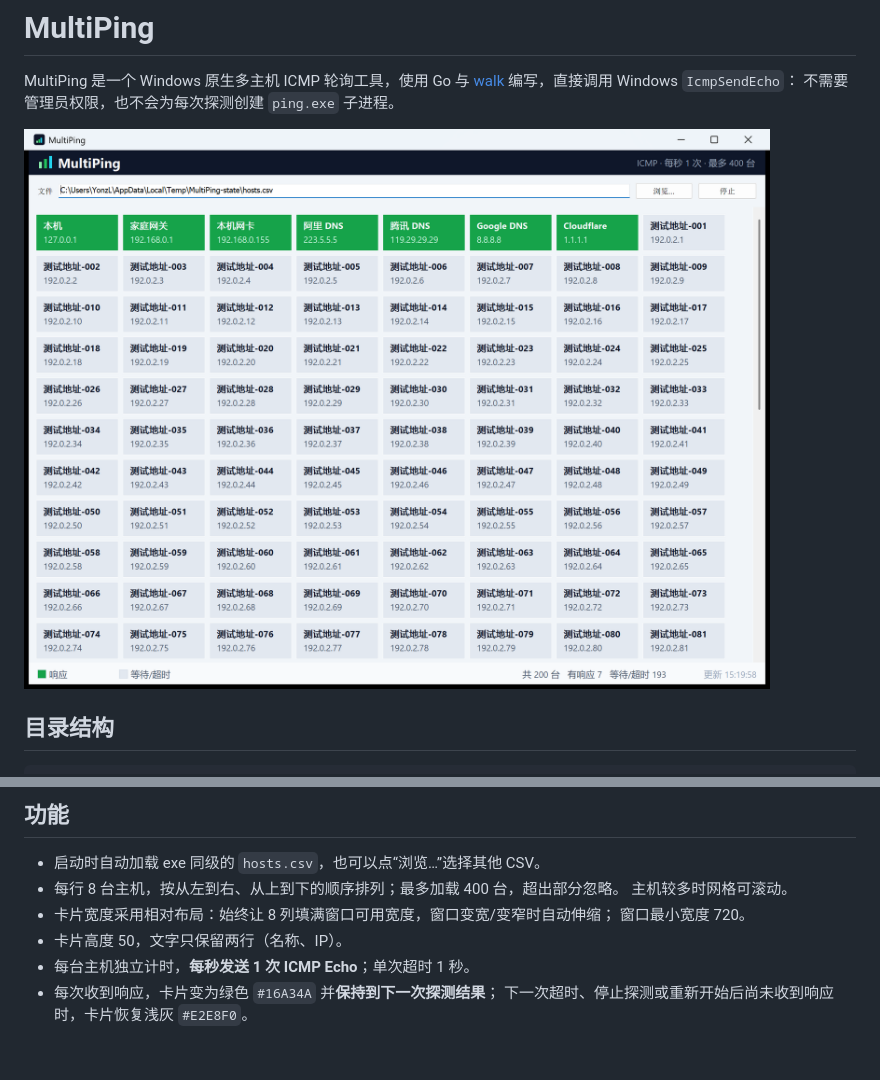
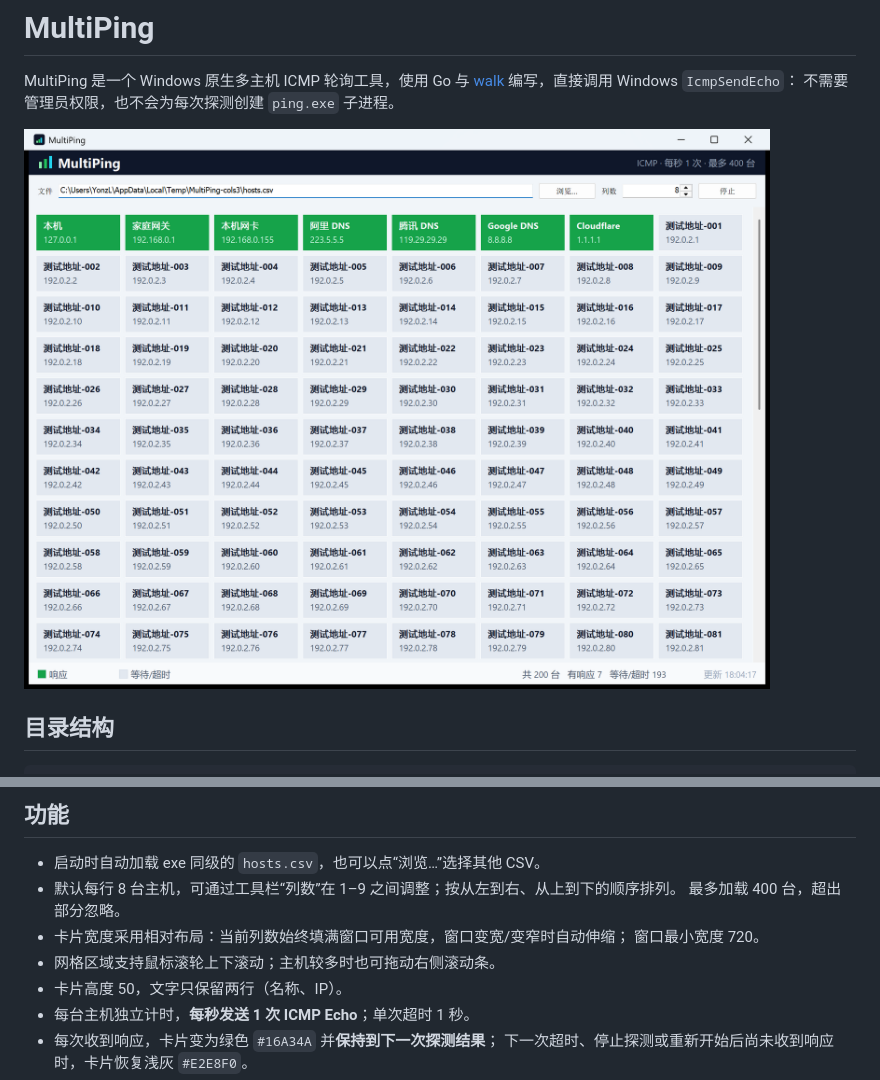
Before and after one commit to yonzL/MultiPing, a Markdown page: README.md, 2 parts joined by grey strips. GitHub-like rendering; pictures changed too: resource/shot.png; blank space fills up the shorter version.

```diff
--- a/README.md
+++ b/README.md
@@ -22,10 +22,11 @@ MultiPing/
 ## 功能
 
 - 启动时自动加载 exe 同级的 `hosts.csv`，也可以点“浏览…”选择其他 CSV。
-- 每行 8 台主机，按从左到右、从上到下的顺序排列；最多加载 400 台，超出部分忽略。
-  主机较多时网格可滚动。
-- 卡片宽度采用相对布局：始终让 8 列填满窗口可用宽度，窗口变宽/变窄时自动伸缩；
+- 默认每行 8 台主机，可通过工具栏“列数”在 1–9 之间调整；按从左到右、从上到下的顺序排列。
+  最多加载 400 台，超出部分忽略。
+- 卡片宽度采用相对布局：当前列数始终填满窗口可用宽度，窗口变宽/变窄时自动伸缩；
   窗口最小宽度 720。
+- 网格区域支持鼠标滚轮上下滚动；主机较多时也可拖动右侧滚动条。
 - 卡片高度 50，文字只保留两行（名称、IP）。
 - 每台主机独立计时，**每秒发送 1 次 ICMP Echo**；单次超时 1 秒。
 - 每次收到响应，卡片变为绿色 `#16A34A` 并**保持到下一次探测结果**；
```
Also changed, not shown: 2 other files.
